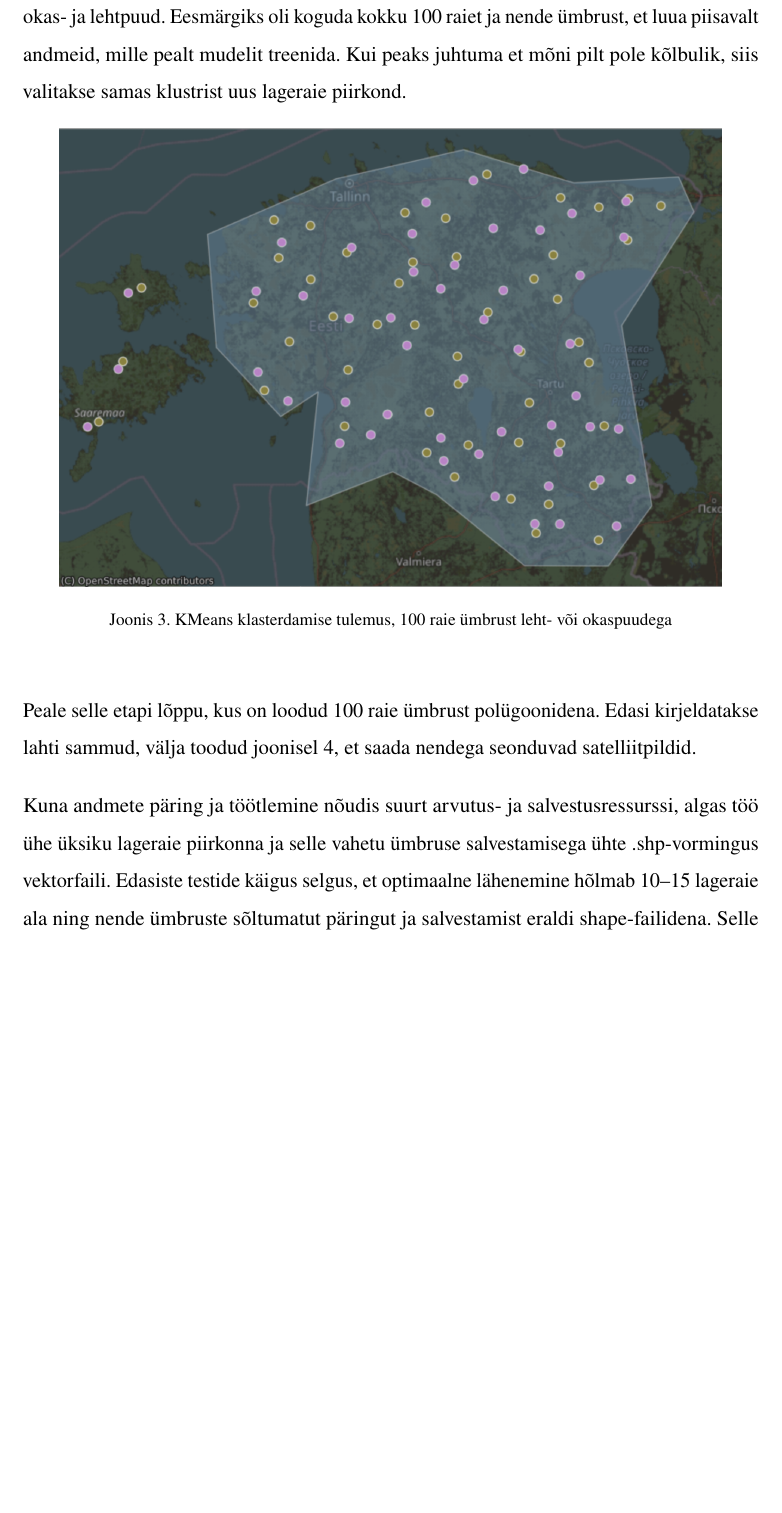
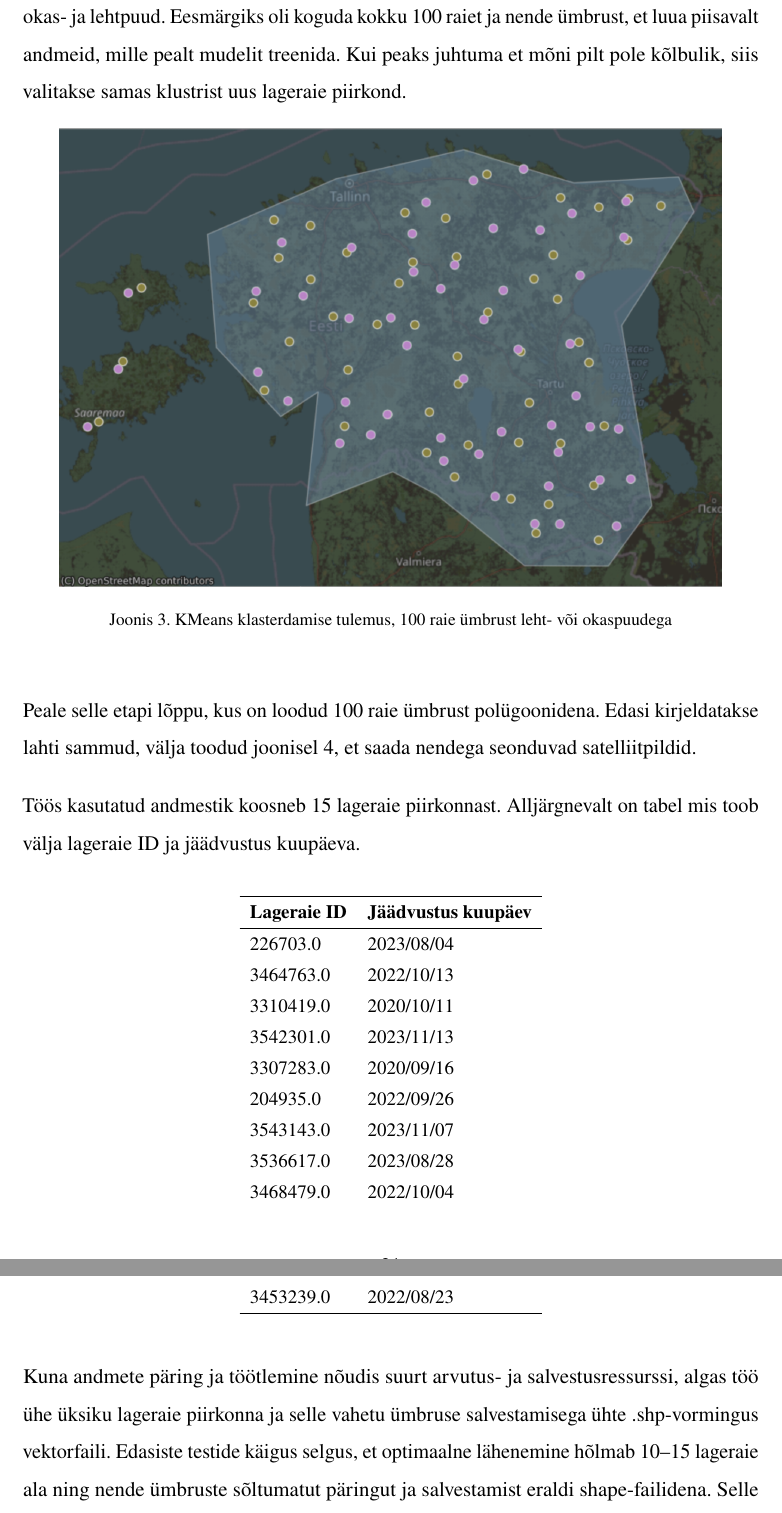
Before and after one commit to KristjanLuik/masters-thesis, a LaTeX thesis (main.tex, which reads chapters/andmestiku_loomine.tex): part of page 21 of 59 before the commit and two parts of pages 21 and 22 of 59 after it, the two joined at a grey line, cut so that both start at the same text, the shorter picture padded with empty space. Compiled offline with pdfLaTeX.

Commit message:
add table of samples

```diff
--- a/chapters/andmestiku_loomine.tex
+++ b/chapters/andmestiku_loomine.tex
@@ -56,6 +56,28 @@ Magistritöö peamiseks uurimisküsimuseks on, kas ja kuidas on võimalik kasuta
 
 
 Peale selle etapi lõppu, kus on loodud 100 raie ümbrust polügoonidena. Edasi kirjeldatakse lahti sammud, välja toodud joonisel \ref{fig:terveflow}, et saada nendega seonduvad satelliitpildid.
+
+Töös kasutatud andmestik koosneb 15 lageraie piirkonnast. Alljärgnevalt on tabel mis toob välja lageraie ID ja jäädvustus kuupäeva.
+\bigskip
+
+
+\begin{longtable}{ll}
+    \hline
+    \textbf{Lageraie ID} & \textbf{Jäädvustus kuupäev} \\
+    \hline
+        226703.0 & 2023/08/04 \\
+        3464763.0 & 2022/10/13 \\
+        3310419.0 & 2020/10/11 \\
+        3542301.0 & 2023/11/13 \\
+        3307283.0 & 2020/09/16 \\
+        204935.0 & 2022/09/26 \\
+        3543143.0 & 2023/11/07 \\
+        3536617.0 & 2023/08/28 \\
+        3468479.0 & 2022/10/04 \\
+        3453239.0 & 2022/08/23 \\
+        \hline
+\end{longtable}
+
 
 Kuna andmete päring ja töötlemine nõudis suurt arvutus- ja salvestusressurssi,
 algas töö ühe üksiku lageraie piirkonna ja selle vahetu ümbruse salvestamisega
```
